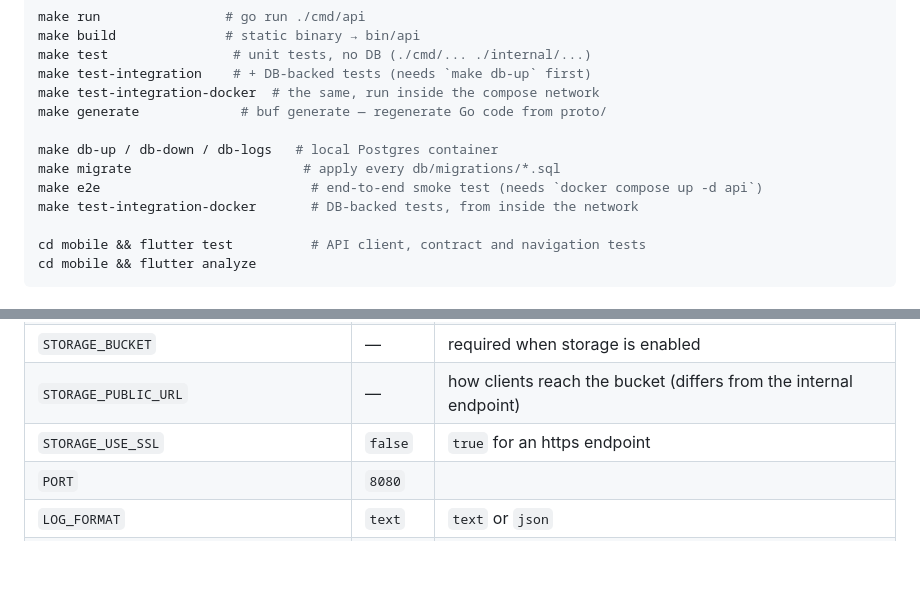
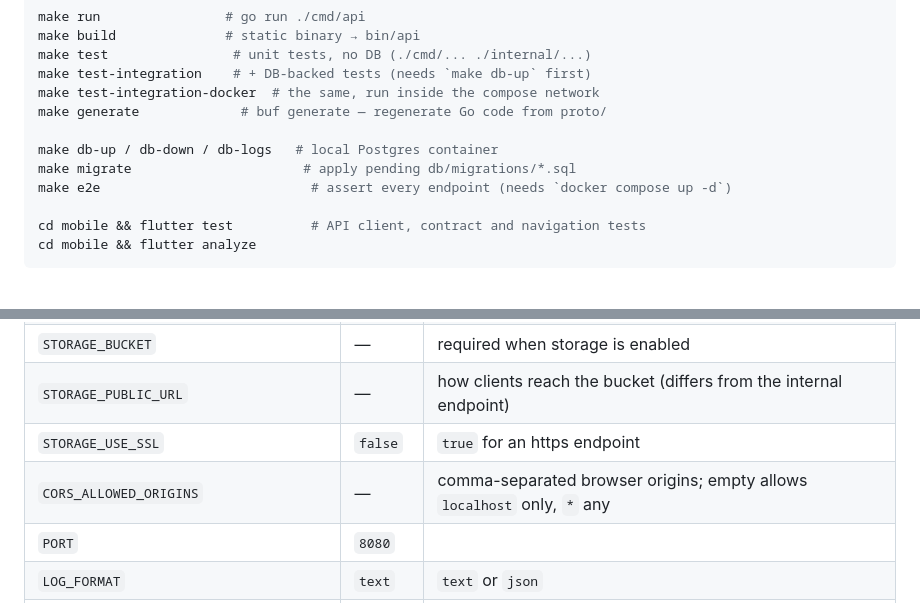
Before and after one commit to nicholaspcr/mototeca-puc-flutter, a Markdown page: README.md, 2 parts joined by grey strips. GitHub-like rendering; blank space fills up the shorter version.

```diff
--- a/README.md
+++ b/README.md
@@ -213,9 +240,8 @@ make test-integration-docker  # the same, run inside the compose network
 make generate             # buf generate — regenerate Go code from proto/
 
 make db-up / db-down / db-logs   # local Postgres container
-make migrate                      # apply every db/migrations/*.sql
-make e2e                           # end-to-end smoke test (needs `docker compose up -d api`)
-make test-integration-docker       # DB-backed tests, from inside the network
+make migrate                      # apply pending db/migrations/*.sql
+make e2e                           # assert every endpoint (needs `docker compose up -d`)
 
 cd mobile && flutter test          # API client, contract and navigation tests
 cd mobile && flutter analyze
@@ -234,6 +260,7 @@ Backend env vars (`.env`, see `.env.example`):
 | `STORAGE_BUCKET` | — | required when storage is enabled |
 | `STORAGE_PUBLIC_URL` | — | how clients reach the bucket (differs from the internal endpoint) |
 | `STORAGE_USE_SSL` | `false` | `true` for an https endpoint |
+| `CORS_ALLOWED_ORIGINS` | — | comma-separated browser origins; empty allows `localhost` only, `*` any |
 | `PORT` | `8080` | |
 | `LOG_FORMAT` | `text` | `text` or `json` |
 | `OTEL_EXPORTER` | `none` | `none`, `stdout`, or `otlp` |
```
Also changed, not shown: other parts of README.md (+47 -20 lines), ARCHITECTURE.md (+10 -8 lines), mobile/DEMO.md (+22 -13 lines).
